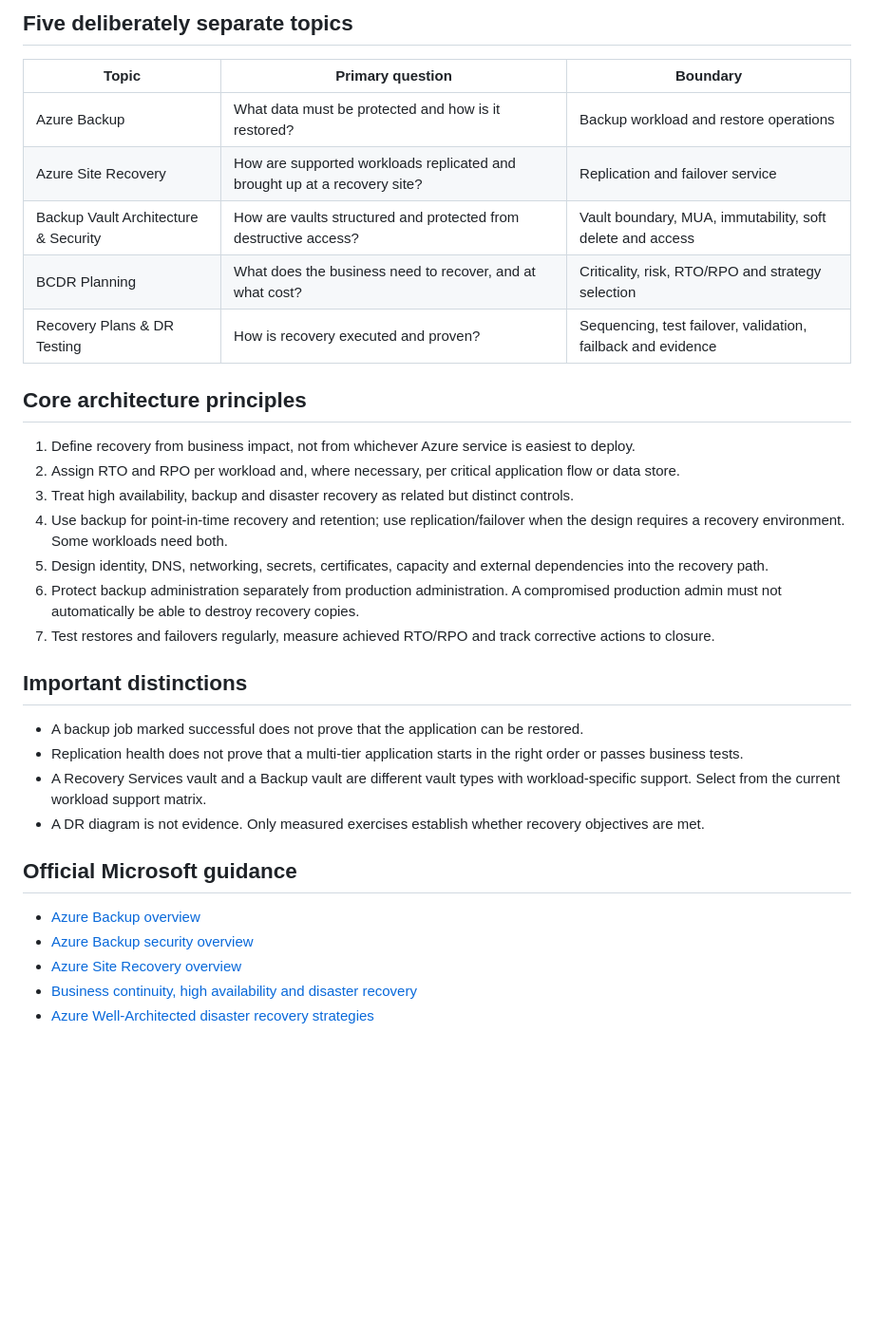
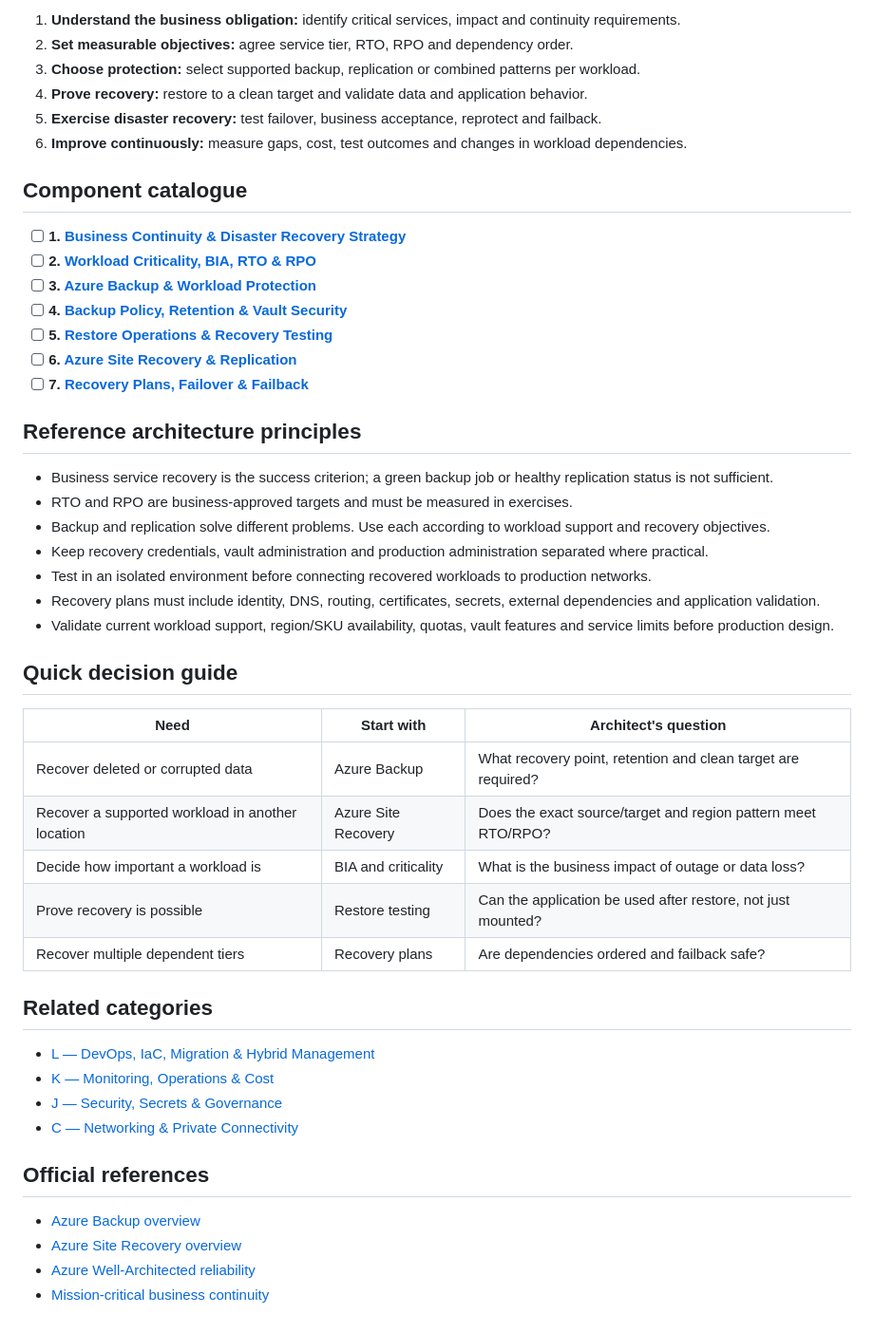
Before and after one commit to tripathies/azure-master-vault, a Markdown page: 12-automation-backup-disaster-recovery/README.md, the part around one of its changes. Shown at 95% size. Drawn GitHub-style; blank space fills up the shorter version.

Commit message:
Rewrite category 12 as a unique business continuity and disaster recovery learning path

```diff
--- a/12-automation-backup-disaster-recovery/README.md
+++ b/12-automation-backup-disaster-recovery/README.md
@@ -37,35 +28,51 @@ flowchart TB
 
-## Five deliberately separate topics
+1. **Understand the business obligation:** identify critical services, impact and continuity requirements.
+2. **Set measurable objectives:** agree service tier, RTO, RPO and dependency order.
+3. **Choose protection:** select supported backup, replication or combined patterns per workload.
+4. **Prove recovery:** restore to a clean target and validate data and application behavior.
+5. **Exercise disaster recovery:** test failover, business acceptance, reprotect and failback.
+6. **Improve continuously:** measure gaps, cost, test outcomes and changes in workload dependencies.
 
-| Topic | Primary question | Boundary |
+## Component catalogue
+
+- [ ] **1. [Business Continuity & Disaster Recovery Strategy](77-business-continuity-disaster-recovery-strategy/README.md)**
+- [ ] **2. [Workload Criticality, BIA, RTO & RPO](78-workload-criticality-bia-rto-rpo/README.md)**
+- [ ] **3. [Azure Backup & Workload Protection](75-azure-backup/README.md)**
+- [ ] **4. [Backup Policy, Retention & Vault Security](79-backup-policy-retention-vault-security/README.md)**
+- [ ] **5. [Restore Operations & Recovery Testing](80-restore-operations-recovery-testing/README.md)**
+- [ ] **6. [Azure Site Recovery & Replication](76-azure-site-recovery-asr/README.md)**
+- [ ] **7. [Recovery Plans, Failover & Failback](81-recovery-plans-failover-failback/README.md)**
+
+## Reference architecture principles
+
+- Business service recovery is the success criterion; a green backup job or healthy replication status is not sufficient.
+- RTO and RPO are business-approved targets and must be measured in exercises.
+- Backup and replication solve different problems. Use each according to workload support and recovery objectives.
+- Keep recovery credentials, vault administration and production administration separated where practical.
+- Test in an isolated environment before connecting recovered workloads to production networks.
+- Recovery plans must include identity, DNS, routing, certificates, secrets, external dependencies and application validation.
+- Validate current workload support, region/SKU availability, quotas, vault features and service limits before production design.
+
+## Quick decision guide
+
+| Need | Start with | Architect's question |
 |---|---|---|
-| Azure Backup | What data must be protected and how is it restored? | Backup workload and restore operations |
-| Azure Site Recovery | How are supported workloads replicated and brought up at a recovery site? | Replication and failover service |
-| Backup Vault Architecture & Security | How are vaults structured and protected from destructive access? | Vault boundary, MUA, immutability, soft delete and access |
-| BCDR Planning | What does the business need to recover, and at what cost? | Criticality, risk, RTO/RPO and strategy selection |
-| Recovery Plans & DR Testing | How is recovery executed and proven? | Sequencing, test failover, validation, failback and evidence |
+| Recover deleted or corrupted data | Azure Backup | What recovery point, retention and clean target are required? |
+| Recover a supported workload in another location | Azure Site Recovery | Does the exact source/target and region pattern meet RTO/RPO? |
+| Decide how important a workload is | BIA and criticality | What is the business impact of outage or data loss? |
+| Prove recovery is possible | Restore testing | Can the application be used after restore, not just mounted? |
+| Recover multiple dependent tiers | Recovery plans | Are dependencies ordered and failback safe? |
 
-## Core architecture principles
+## Related categories
 
-1. Define recovery from business impact, not from whichever Azure service is easiest to deploy.
-2. Assign RTO and RPO per workload and, where necessary, per critical application flow or data store.
-3. Treat high availability, backup and disaster recovery as related but distinct controls.
-4. Use backup for point-in-time recovery and retention; use replication/failover when the design requires a recovery environment. Some workloads need both.
-5. Design identity, DNS, networking, secrets, certificates, capacity and external dependencies into the recovery path.
-6. Protect backup administration separately from production administration. A compromised production admin must not automatically be able to destroy recovery copies.
-7. Test restores and failovers regularly, measure achieved RTO/RPO and track corrective actions to closure.
+- [L — DevOps, IaC, Migration & Hybrid Management](../L-devops-resilience-migration-ai/README.md)
+- [K — Monitoring, Operations & Cost](../K-monitoring-operations-cost/README.md)
+- [J — Security, Secrets & Governance](../J-security-secrets-governance/README.md)
+- [C — Networking & Private Connectivity](../C-networking-private-connectivity/README.md)
 
-## Important distinctions
-
-- A backup job marked successful does not prove that the application can be restored.
-- Replication health does not prove that a multi-tier application starts in the right order or passes business tests.
-- A Recovery Services vault and a Backup vault are different vault types with workload-specific support. Select from the current workload support matrix.
-- A DR diagram is not evidence. Only measured exercises establish whether recovery objectives are met.
-
-## Official Microsoft guidance
+## Official references
 
 - [Azure Backup overview](https://learn.microsoft.com/en-us/azure/backup/backup-overview)
-- [Azure Backup security overview](https://learn.microsoft.com/en-us/azure/backup/security-overview)
 - [Azure Site Recovery overview](https://learn.microsoft.com/en-us/azure/site-recovery/site-recovery-overview)
-- [Business continuity, high availability and disaster recovery](https://learn.microsoft.com/en-us/azure/reliability/concept-business-continuity-high-availability-disaster-recovery)
-- [Azure Well-Architected disaster recovery strategies](https://learn.microsoft.com/en-us/azure/well-architected/reliability/disaster-recovery)
+- [Azure Well-Architected reliability](https://learn.microsoft.com/en-us/azure/well-architected/reliability/)
+- [Mission-critical business continuity](https://learn.microsoft.com/en-us/azure/well-architected/mission-critical/mission-critical-business-continuity)
```
Also changed, not shown: other parts of 12-automation-backup-disaster-recovery/README.md (+18 -27 lines).
